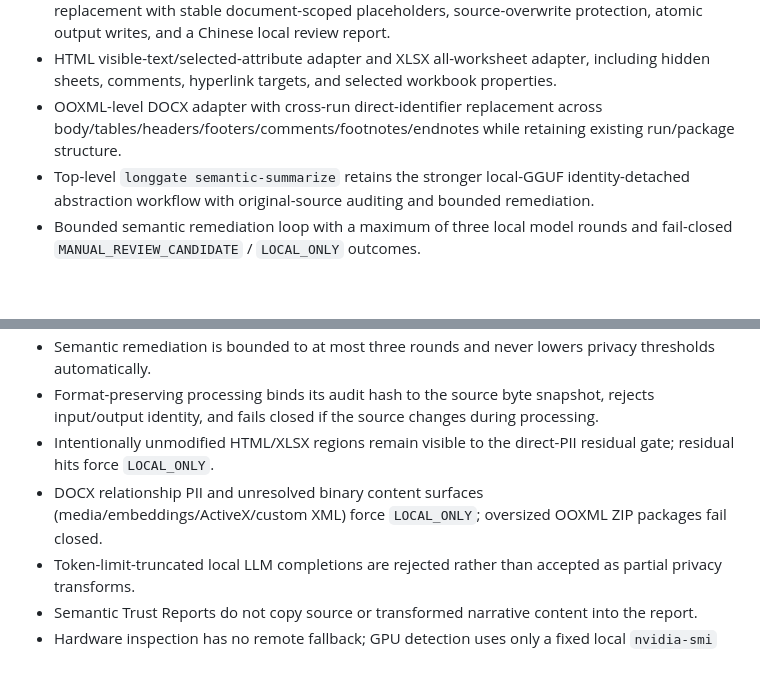
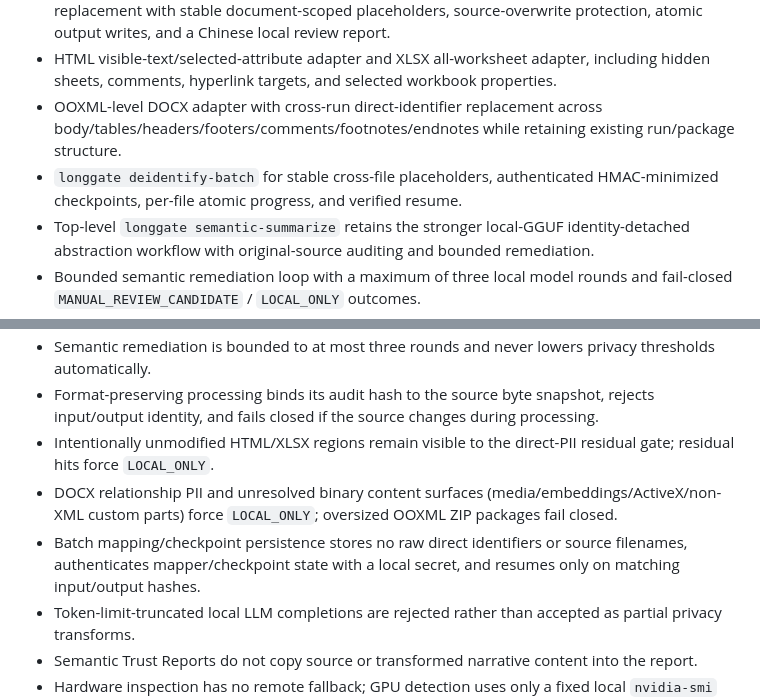
Before and after one commit to CochraneK/long-gate, a Markdown page: CHANGELOG.md, 2 parts joined by grey strips. Rendered like a GitHub page; blank space fills up the shorter version.

Commit message:
docs: record resumable batch de-identification

```diff
--- a/CHANGELOG.md
+++ b/CHANGELOG.md
@@ -13,6 +13,7 @@ The project is currently **pre-1.0**. Security behavior may become stricter betw
 - Top-level `longgate deidentify` for same-format TXT/Markdown/HTML/XLSX direct-identifier replacement with stable document-scoped placeholders, source-overwrite protection, atomic output writes, and a Chinese local review report.
 - HTML visible-text/selected-attribute adapter and XLSX all-worksheet adapter, including hidden sheets, comments, hyperlink targets, and selected workbook properties.
 - OOXML-level DOCX adapter with cross-run direct-identifier replacement across body/tables/headers/footers/comments/footnotes/endnotes while retaining existing run/package structure.
+- `longgate deidentify-batch` for stable cross-file placeholders, authenticated HMAC-minimized checkpoints, per-file atomic progress, and verified resume.
 - Top-level `longgate semantic-summarize` retains the stronger local-GGUF identity-detached abstraction workflow with original-source auditing and bounded remediation.
 - Bounded semantic remediation loop with a maximum of three local model rounds and fail-closed `MANUAL_REVIEW_CANDIDATE` / `LOCAL_ONLY` outcomes.
 - Semantic Trust Reports that record hashes, model metadata, per-round privacy evidence, failed conditions, and next actions without embedding source or transformed narrative content.
@@ -58,7 +59,8 @@ The project is currently **pre-1.0**. Security behavior may become stricter betw
 - Semantic remediation is bounded to at most three rounds and never lowers privacy thresholds automatically.
 - Format-preserving processing binds its audit hash to the source byte snapshot, rejects input/output identity, and fails closed if the source changes during processing.
 - Intentionally unmodified HTML/XLSX regions remain visible to the direct-PII residual gate; residual hits force `LOCAL_ONLY`.
-- DOCX relationship PII and unresolved binary content surfaces (media/embeddings/ActiveX/custom XML) force `LOCAL_ONLY`; oversized OOXML ZIP packages fail closed.
+- DOCX relationship PII and unresolved binary content surfaces (media/embeddings/ActiveX/non-XML custom parts) force `LOCAL_ONLY`; oversized OOXML ZIP packages fail closed.
+- Batch mapping/checkpoint persistence stores no raw direct identifiers or source filenames, authenticates mapper/checkpoint state with a local secret, and resumes only on matching input/output hashes.
 - Token-limit-truncated local LLM completions are rejected rather than accepted as partial privacy transforms.
 - Semantic Trust Reports do not copy source or transformed narrative content into the report.
 - Hardware inspection has no remote fallback; GPU detection uses only a fixed local `nvidia-smi` query when available.
```
